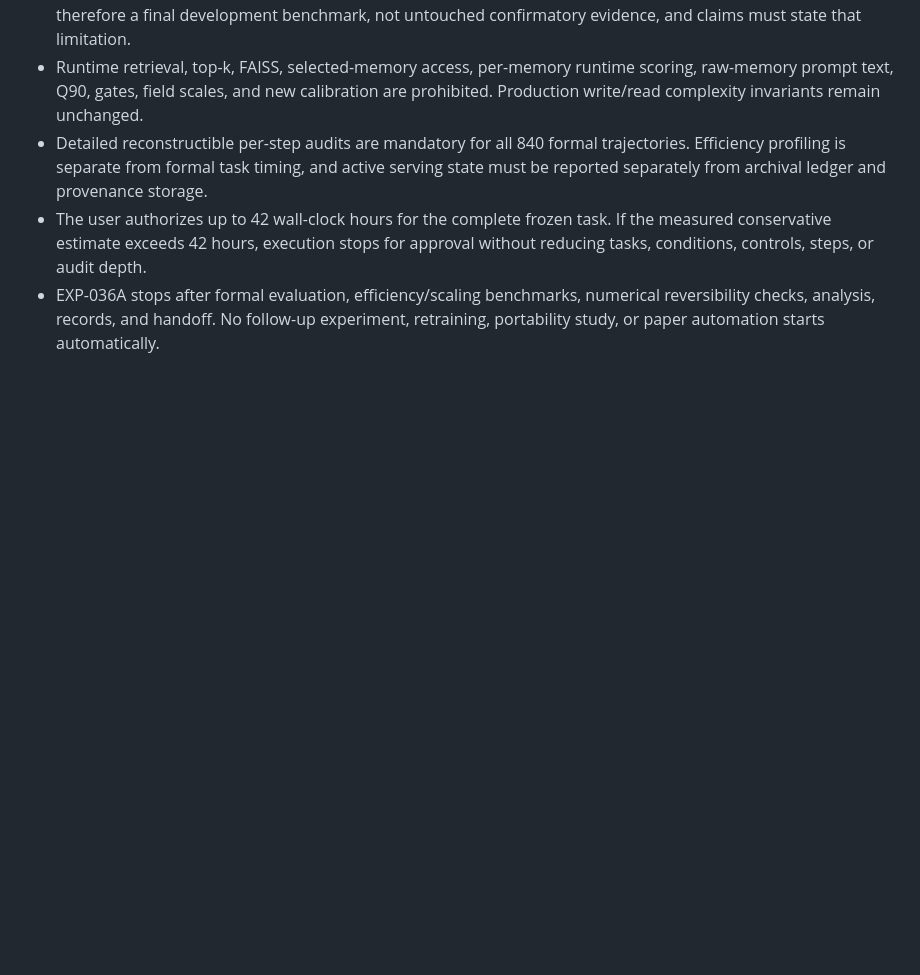
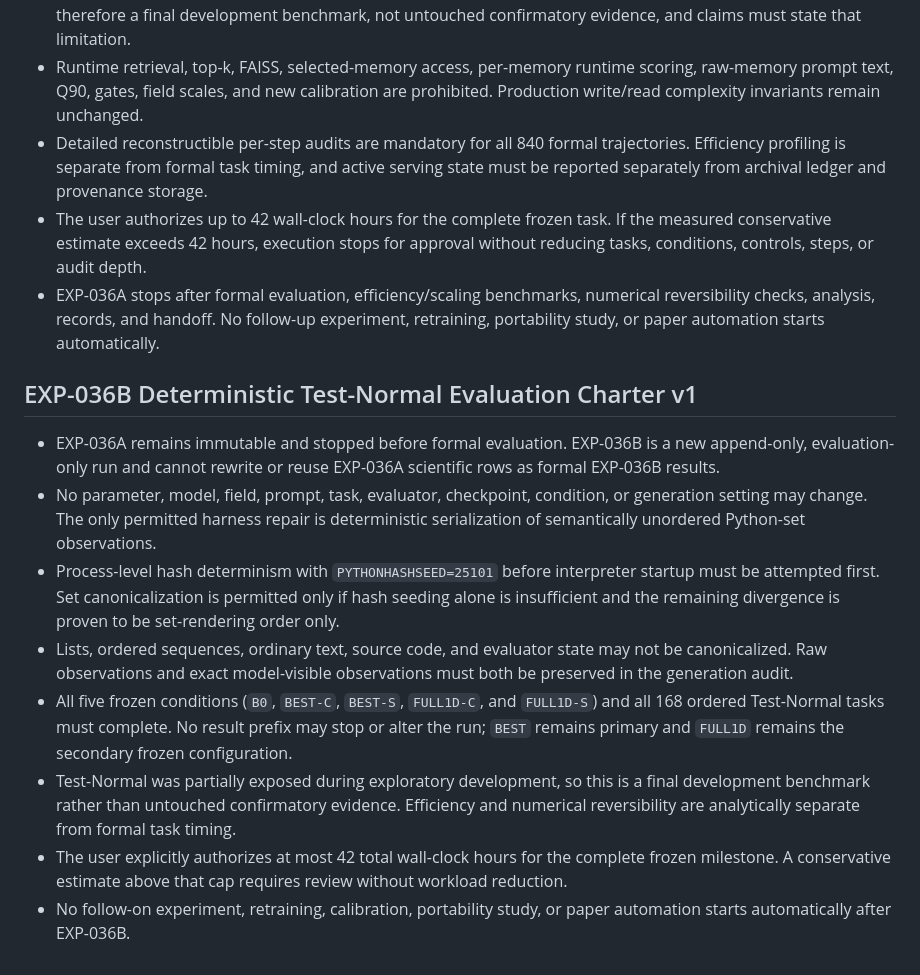
Before and after one commit to BenjaminGump/rcmf-research, a Markdown page: AGENTS.md, the part around the change. GitHub-like rendering; blank space fills up the shorter version.

Commit message:
Charter EXP-036B deterministic evaluation

```diff
--- a/AGENTS.md
+++ b/AGENTS.md
@@ -355,3 +355,33 @@ sweeps, or ensemble training unless the user explicitly changes this policy.
   numerical reversibility checks, analysis, records, and handoff. No follow-up
   experiment, retraining, portability study, or paper automation starts
   automatically.
+
+## EXP-036B Deterministic Test-Normal Evaluation Charter v1
+
+- EXP-036A remains immutable and stopped before formal evaluation. EXP-036B is
+  a new append-only, evaluation-only run and cannot rewrite or reuse EXP-036A
+  scientific rows as formal EXP-036B results.
+- No parameter, model, field, prompt, task, evaluator, checkpoint, condition,
+  or generation setting may change. The only permitted harness repair is
+  deterministic serialization of semantically unordered Python-set
+  observations.
+- Process-level hash determinism with `PYTHONHASHSEED=25101` before interpreter
+  startup must be attempted first. Set canonicalization is permitted only if
+  hash seeding alone is insufficient and the remaining divergence is proven to
+  be set-rendering order only.
+- Lists, ordered sequences, ordinary text, source code, and evaluator state may
+  not be canonicalized. Raw observations and exact model-visible observations
+  must both be preserved in the generation audit.
+- All five frozen conditions (`B0`, `BEST-C`, `BEST-S`, `FULL1D-C`, and
+  `FULL1D-S`) and all 168 ordered Test-Normal tasks must complete. No result
+  prefix may stop or alter the run; `BEST` remains primary and `FULL1D` remains
+  the secondary frozen configuration.
+- Test-Normal was partially exposed during exploratory development, so this is
+  a final development benchmark rather than untouched confirmatory evidence.
+  Efficiency and numerical reversibility are analytically separate from formal
+  task timing.
+- The user explicitly authorizes at most 42 total wall-clock hours for the
+  complete frozen milestone. A conservative estimate above that cap requires
+  review without workload reduction.
+- No follow-on experiment, retraining, calibration, portability study, or
+  paper automation starts automatically after EXP-036B.
```
Also changed, not shown: research/CURRENT_STATE.md (+27 -0 lines).
